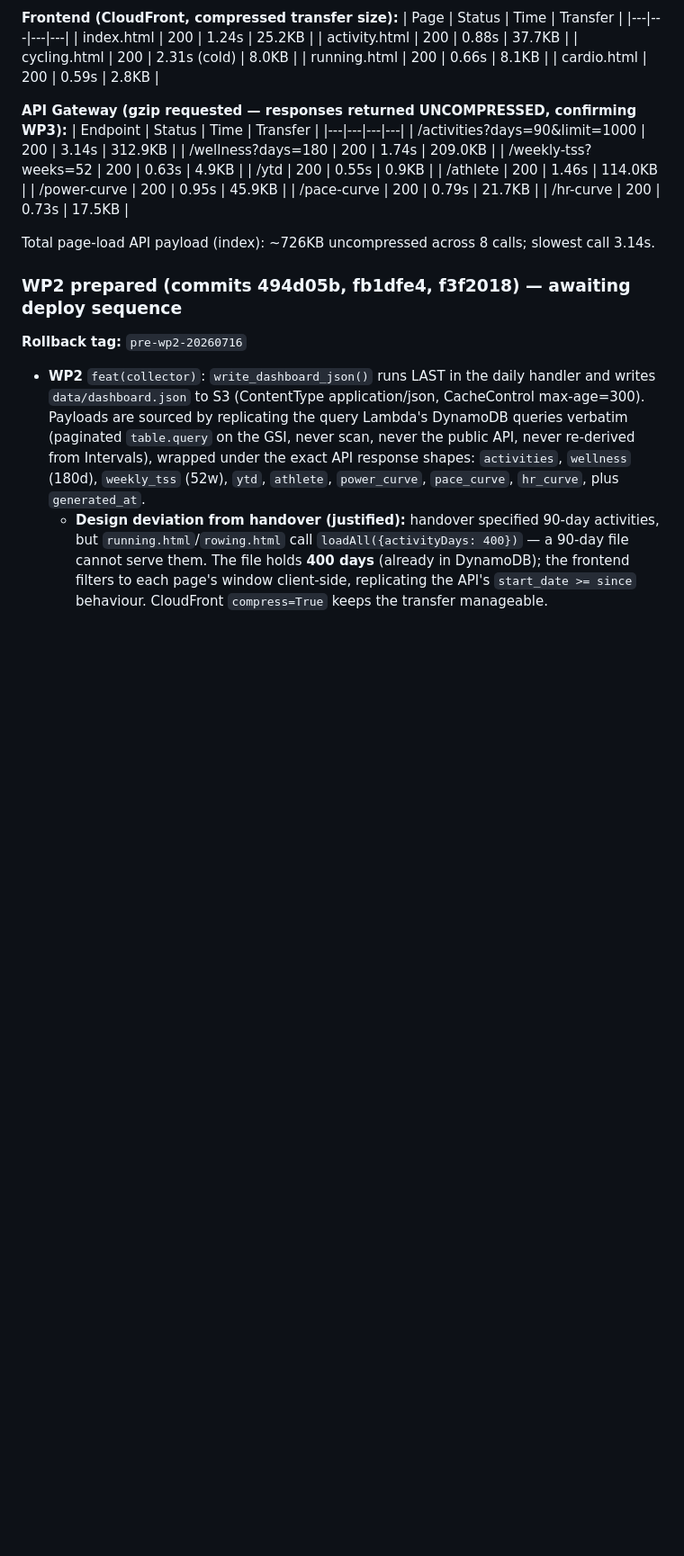
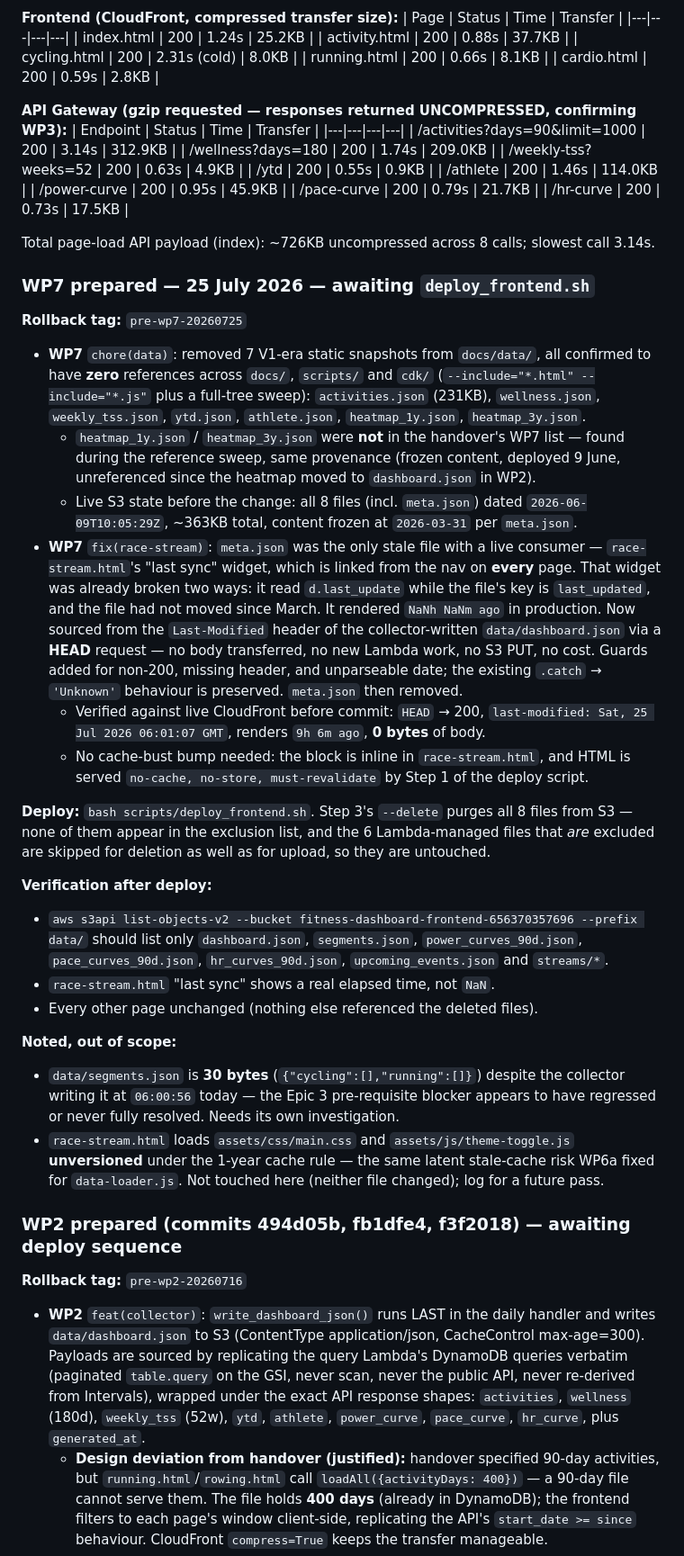
Before and after one commit to lee-hop-dev/fitness-dashboard-aws, a Markdown page: CHANGELOG.md, the part around one of its changes. Shown at 90% size. Rendered like a GitHub page; blank space fills up the shorter version.

```diff
--- a/CHANGELOG.md
+++ b/CHANGELOG.md
@@ -30,6 +30,51 @@
 
 Total page-load API payload (index): ~726KB uncompressed across 8 calls; slowest call 3.14s.
 
+### WP7 prepared — 25 July 2026 — awaiting `deploy_frontend.sh`
+
+**Rollback tag:** `pre-wp7-20260725`
+
+- **WP7** `chore(data)`: removed 7 V1-era static snapshots from `docs/data/`, all confirmed to
+  have **zero** references across `docs/`, `scripts/` and `cdk/` (`--include="*.html" --include="*.js"`
+  plus a full-tree sweep): `activities.json` (231KB), `wellness.json`, `weekly_tss.json`,
+  `ytd.json`, `athlete.json`, `heatmap_1y.json`, `heatmap_3y.json`.
+  - `heatmap_1y.json` / `heatmap_3y.json` were **not** in the handover's WP7 list — found during
+    the reference sweep, same provenance (frozen content, deployed 9 June, unreferenced since the
+    heatmap moved to `dashboard.json` in WP2).
+  - Live S3 state before the change: all 8 files (incl. `meta.json`) dated `2026-06-09T10:05:29Z`,
+    ~363KB total, content frozen at `2026-03-31` per `meta.json`.
+- **WP7** `fix(race-stream)`: `meta.json` was the only stale file with a live consumer —
+  `race-stream.html`'s "last sync" widget, which is linked from the nav on **every** page.
+  That widget was already broken two ways: it read `d.last_update` while the file's key is
+  `last_updated`, and the file had not moved since March. It rendered `NaNh NaNm ago` in
+  production. Now sourced from the `Last-Modified` header of the collector-written
+  `data/dashboard.json` via a **HEAD** request — no body transferred, no new Lambda work,
+  no S3 PUT, no cost. Guards added for non-200, missing header, and unparseable date;
+  the existing `.catch` → `'Unknown'` behaviour is preserved. `meta.json` then removed.
+  - Verified against live CloudFront before commit: `HEAD` → 200,
+    `last-modified: Sat, 25 Jul 2026 06:01:07 GMT`, renders `9h 6m ago`, **0 bytes** of body.
+  - No cache-bust bump needed: the block is inline in `race-stream.html`, and HTML is served
+    `no-cache, no-store, must-revalidate` by Step 1 of the deploy script.
+
+**Deploy:** `bash scripts/deploy_frontend.sh`. Step 3's `--delete` purges all 8 files from S3 —
+none of them appear in the exclusion list, and the 6 Lambda-managed files that *are* excluded are
+skipped for deletion as well as for upload, so they are untouched.
+
+**Verification after deploy:**
+- `aws s3api list-objects-v2 --bucket fitness-dashboard-frontend-656370357696 --prefix data/`
+  should list only `dashboard.json`, `segments.json`, `power_curves_90d.json`,
+  `pace_curves_90d.json`, `hr_curves_90d.json`, `upcoming_events.json` and `streams/*`.
+- `race-stream.html` "last sync" shows a real elapsed time, not `NaN`.
+- Every other page unchanged (nothing else referenced the deleted files).
+
+**Noted, out of scope:**
+- `data/segments.json` is **30 bytes** (`{"cycling":[],"running":[]}`) despite the collector
+  writing it at `06:00:56` today — the Epic 3 pre-requisite blocker appears to have regressed
+  or never fully resolved. Needs its own investigation.
+- `race-stream.html` loads `assets/css/main.css` and `assets/js/theme-toggle.js` **unversioned**
+  under the 1-year cache rule — the same latent stale-cache risk WP6a fixed for `data-loader.js`.
+  Not touched here (neither file changed); log for a future pass.
+
 ### WP2 prepared (commits 494d05b, fb1dfe4, f3f2018) — awaiting deploy sequence
 
 **Rollback tag:** `pre-wp2-20260716`
```
Also changed, not shown: other parts of CHANGELOG.md (+17 -1 lines).
